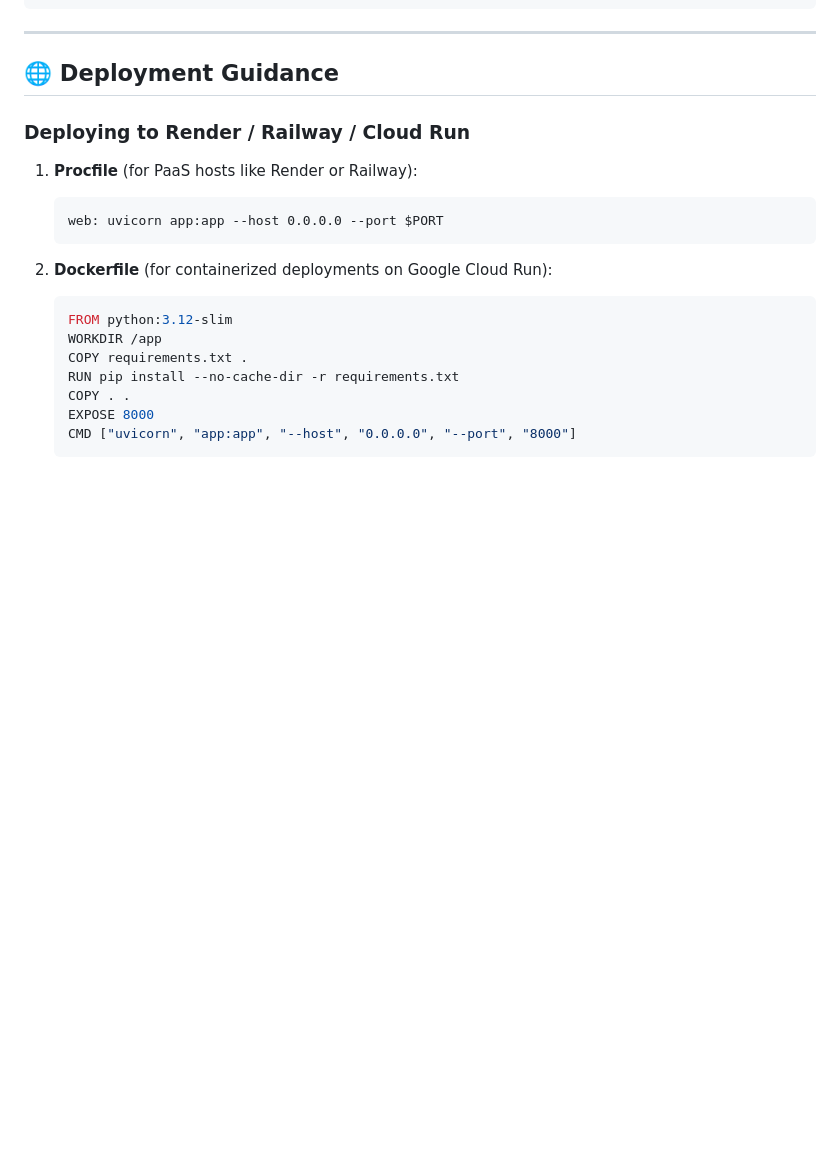
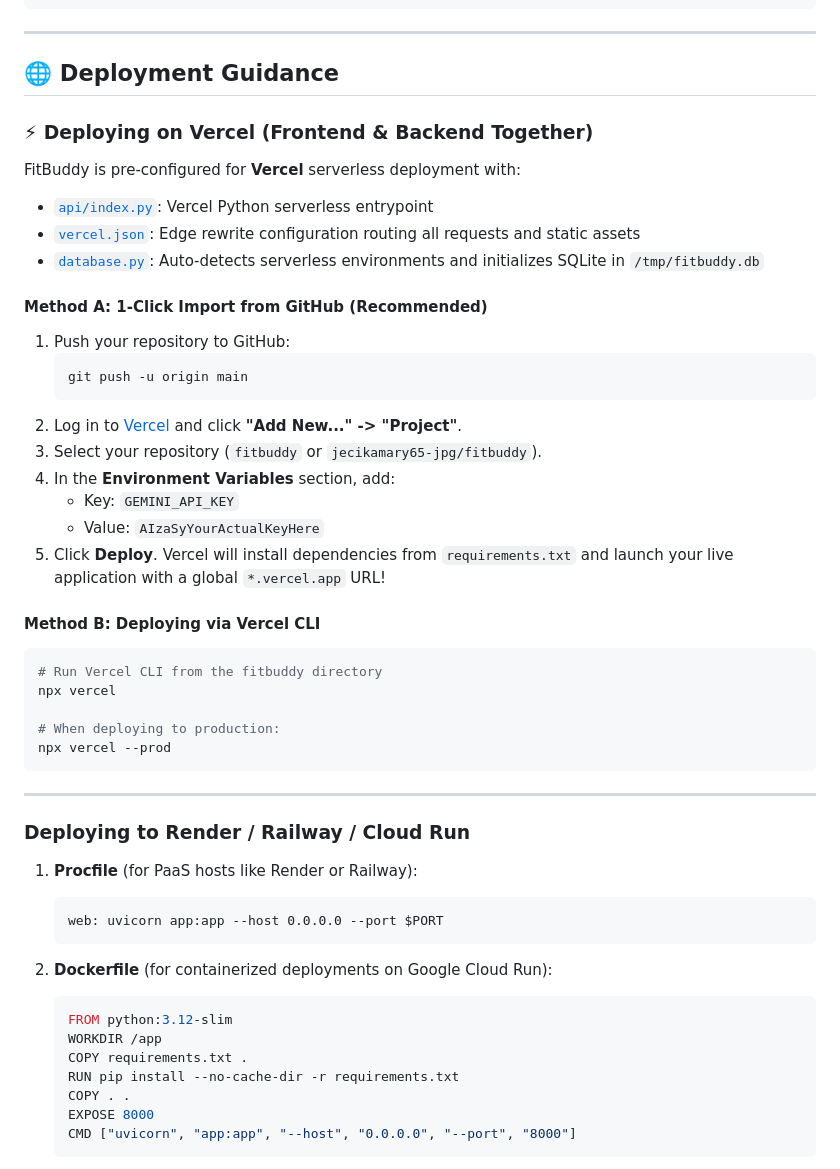
Before and after one commit to jecikamary65-jpg/fitbuddy, a Markdown page: README.md, the part around the change. GitHub-like rendering; blank space fills up the shorter version.

Commit message:
docs: add comprehensive Vercel deployment walkthrough

````diff
--- a/README.md
+++ b/README.md
@@ -414,6 +414,36 @@ CREATE TABLE IF NOT EXISTS nutrition_tips (
 
 ## 🌐 Deployment Guidance
 
+### ⚡ Deploying on Vercel (Frontend & Backend Together)
+
+FitBuddy is pre-configured for **Vercel** serverless deployment with:
+- [`api/index.py`](api/index.py): Vercel Python serverless entrypoint
+- [`vercel.json`](vercel.json): Edge rewrite configuration routing all requests and static assets
+- [`database.py`](database.py): Auto-detects serverless environments and initializes SQLite in `/tmp/fitbuddy.db`
+
+#### Method A: 1-Click Import from GitHub (Recommended)
+1. Push your repository to GitHub:
+   ```bash
+   git push -u origin main
+   ```
+2. Log in to [Vercel](https://vercel.com/) and click **"Add New..." -> "Project"**.
+3. Select your repository (`fitbuddy` or `jecikamary65-jpg/fitbuddy`).
+4. In the **Environment Variables** section, add:
+   - Key: `GEMINI_API_KEY`
+   - Value: `AIzaSyYourActualKeyHere`
+5. Click **Deploy**. Vercel will install dependencies from `requirements.txt` and launch your live application with a global `*.vercel.app` URL!
+
+#### Method B: Deploying via Vercel CLI
+```bash
+# Run Vercel CLI from the fitbuddy directory
+npx vercel
+
+# When deploying to production:
+npx vercel --prod
+```
+
+---
+
 ### Deploying to Render / Railway / Cloud Run
 
 1. **Procfile** (for PaaS hosts like Render or Railway):
````
